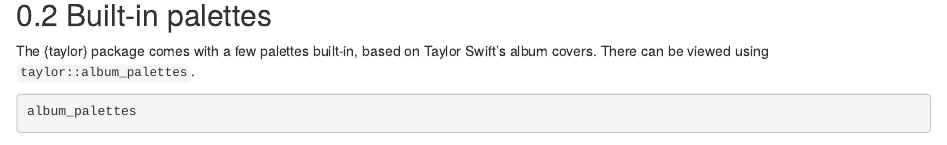
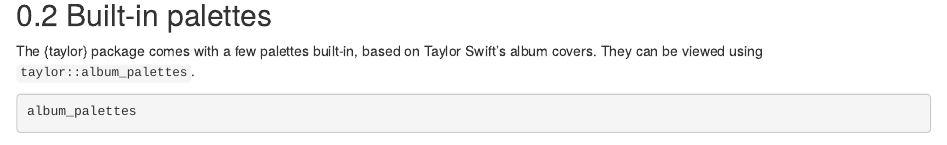
Before and after one commit to wjakethompson/taylor, an R Markdown document (vignettes/palettes.Rmd): the page in a window 1100 px wide, from 860 px down. Rendered offline with R 4.5, knitr and Pandoc, with nearby package versions; some code elsewhere in the file could not run offline.

Commit message:
fix vignette typo

````diff
--- a/vignettes/palettes.Rmd
+++ b/vignettes/palettes.Rmd
@@ -48,7 +48,7 @@ my_small_pal
 
 ## Built-in palettes
 
-The {taylor} package comes with a few palettes built-in, based on Taylor Swift's album covers. There can be viewed using `taylor::album_palettes`.
+The {taylor} package comes with a few palettes built-in, based on Taylor Swift's album covers. They can be viewed using `taylor::album_palettes`.
 
 ```{r}
 album_palettes
````
